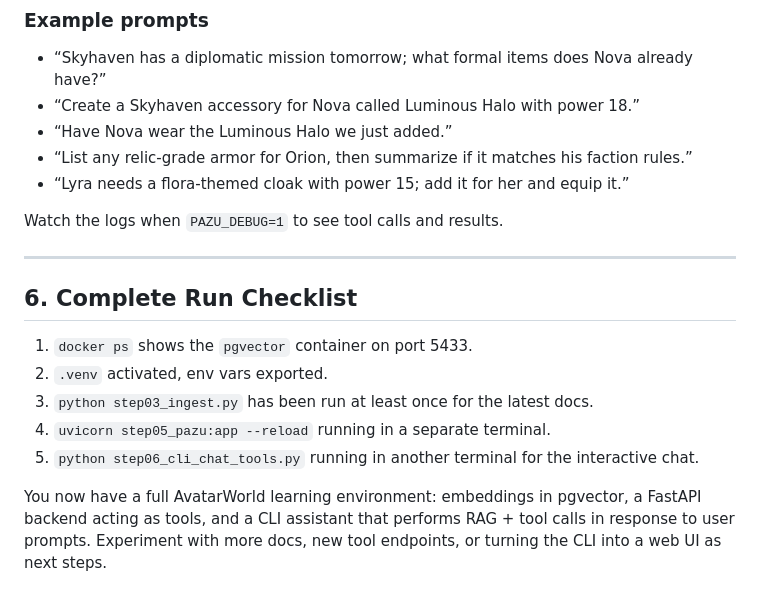
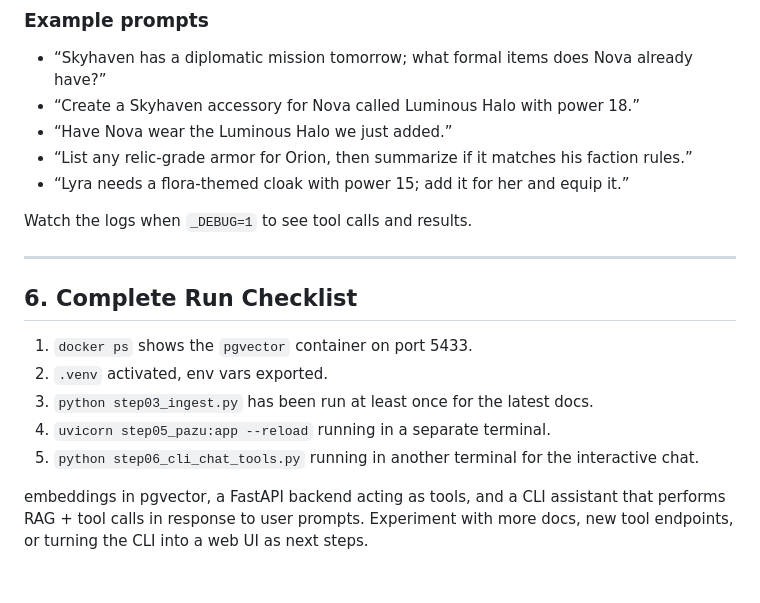
Before and after one commit to cohenesther003-cmd/llmdemo, a Markdown page: README.md, the part around the change. Rendered like a GitHub page.

```diff
--- a/README.md
+++ b/README.md
@@ -96,7 +96,7 @@ The CLI:
 - “List any relic-grade armor for Orion, then summarize if it matches his faction rules.”
 - “Lyra needs a flora-themed cloak with power 15; add it for her and equip it.”
 
-Watch the logs when `PAZU_DEBUG=1` to see tool calls and results.
+Watch the logs when `_DEBUG=1` to see tool calls and results.
 
 ---
 
@@ -107,4 +107,4 @@ Watch the logs when `PAZU_DEBUG=1` to see tool calls and results.
 4. `uvicorn step05_pazu:app --reload` running in a separate terminal.
 5. `python step06_cli_chat_tools.py` running in another terminal for the interactive chat.
 
-You now have a full AvatarWorld learning environment: embeddings in pgvector, a FastAPI backend acting as tools, and a CLI assistant that performs RAG + tool calls in response to user prompts. Experiment with more docs, new tool endpoints, or turning the CLI into a web UI as next steps.
+embeddings in pgvector, a FastAPI backend acting as tools, and a CLI assistant that performs RAG + tool calls in response to user prompts. Experiment with more docs, new tool endpoints, or turning the CLI into a web UI as next steps.
```
